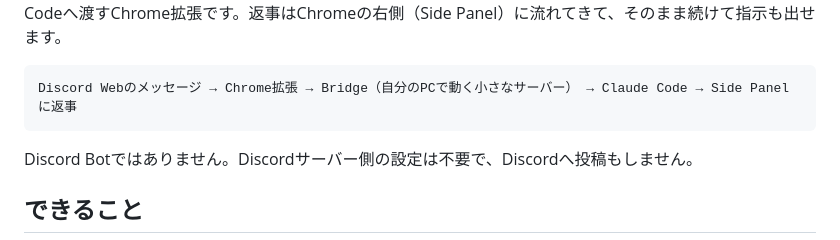
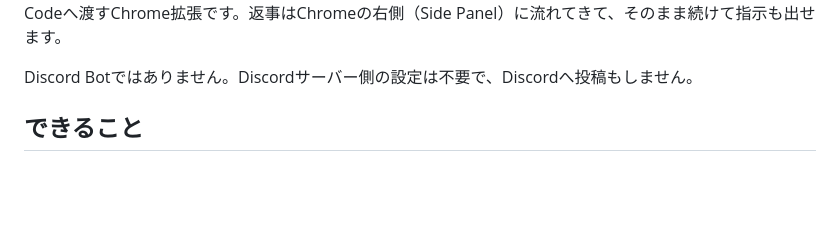
Before and after one commit to s-yu-yu-yu/discord-claude-extension, a Markdown page: README.md, the part around one of its changes. GitHub-like rendering; blank space fills up the shorter version.

Commit message:
READMEに画像を追加
Removed redundant text and code block from README.

````diff
--- a/README.md
+++ b/README.md
@@ -3,8 +6,4 @@
 Discord Webのメッセージにマウスを乗せると出る「Claude」ボタンから、その会話を自分のPCのClaude Codeへ渡すChrome拡張です。返事はChromeの右側（Side Panel）に流れてきて、そのまま続けて指示も出せます。
-
-```text
-Discord Webのメッセージ → Chrome拡張 → Bridge（自分のPCで動く小さなサーバー） → Claude Code → Side Panelに返事
-```
 
 Discord Botではありません。Discordサーバー側の設定は不要で、Discordへ投稿もしません。
 
````
Also changed, not shown: other parts of README.md (+3 -0 lines).
